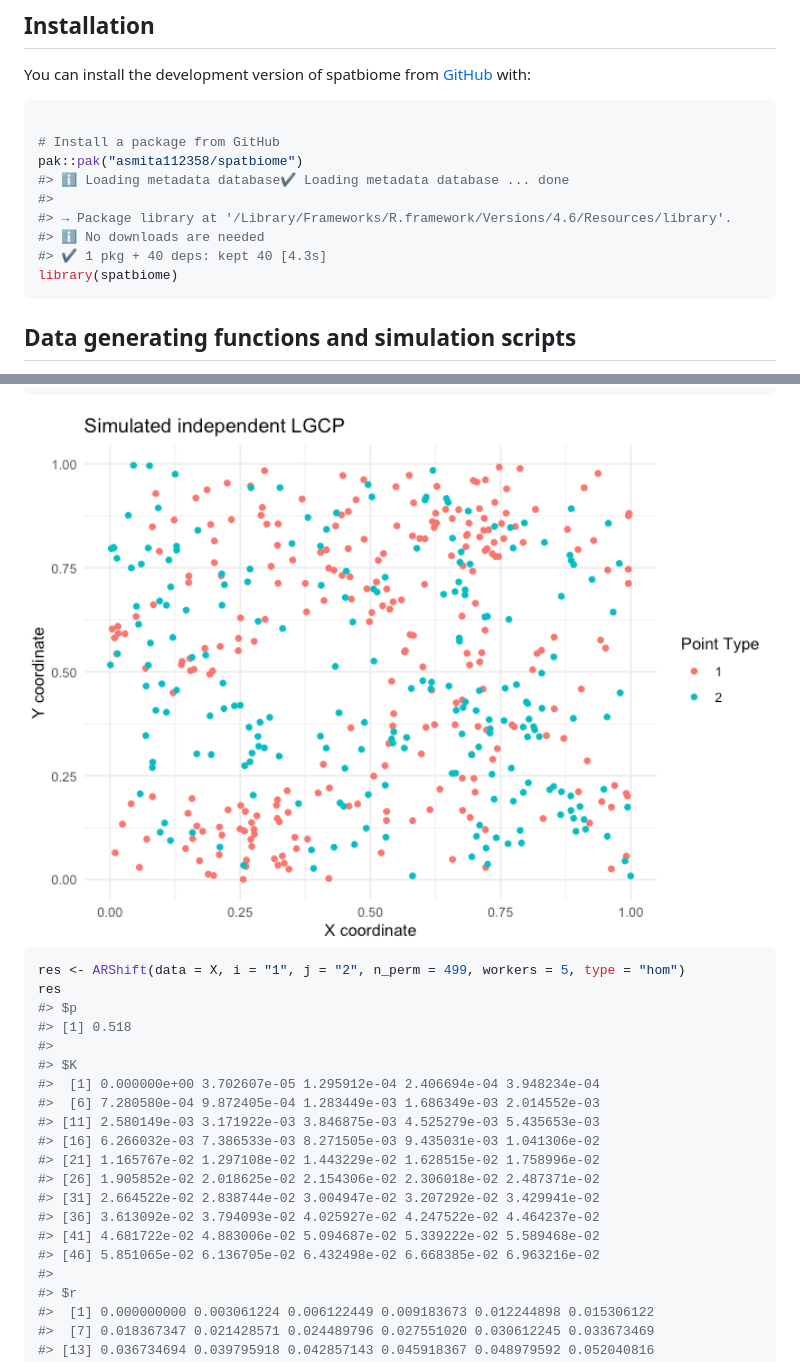
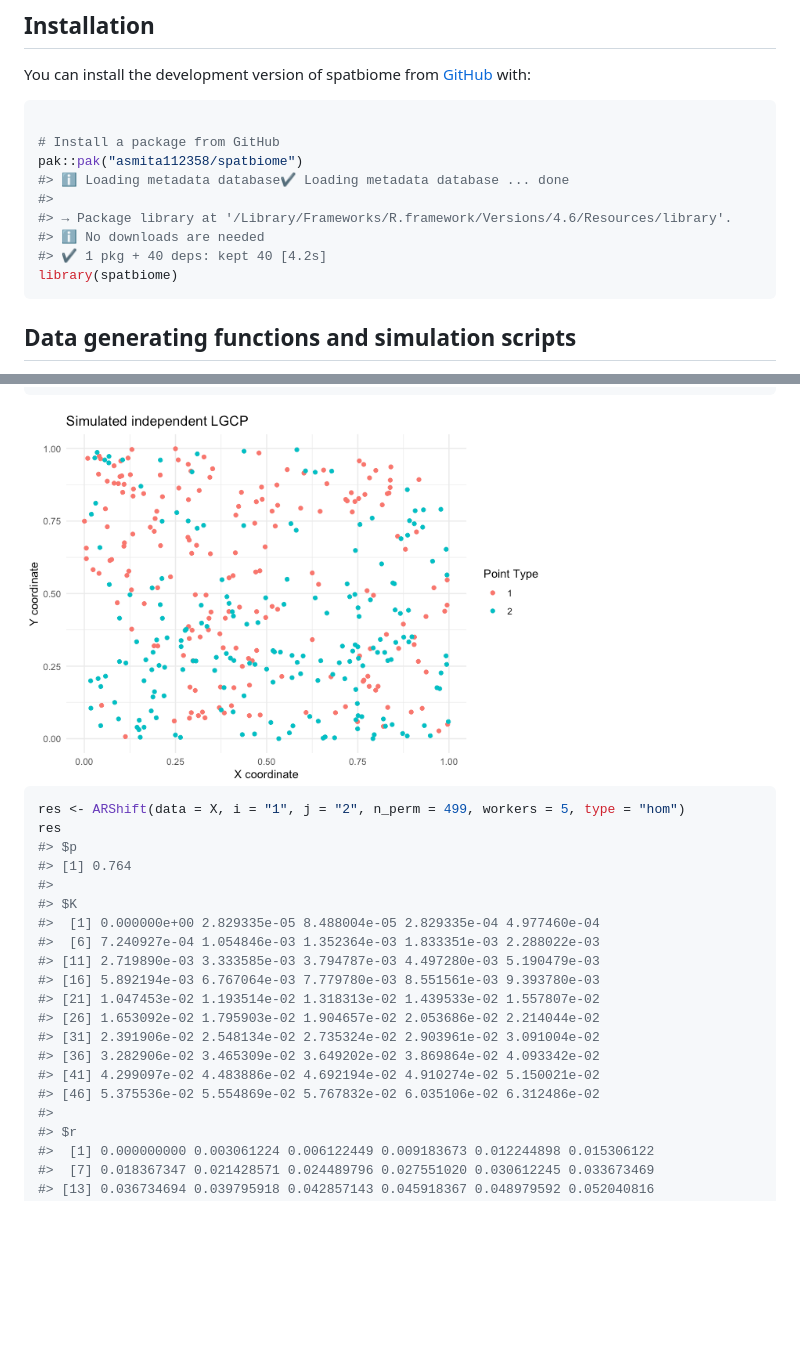
Before and after one commit to asmita112358/spatbiome, a Markdown page: README.md, 2 parts joined by grey strips. GitHub-like rendering; pictures changed too: man/figures/README-unnamed-chunk-5-1.png; blank space fills up the shorter version.

````diff
--- a/README.md
+++ b/README.md
@@ -20,7 +20,7 @@ pak::pak("asmita112358/spatbiome")
 #>
 #> → Package library at '/Library/Frameworks/R.framework/Versions/4.6/Resources/library'.
 #> ℹ No downloads are needed
-#> ✔ 1 pkg + 40 deps: kept 40 [4.3s]
+#> ✔ 1 pkg + 40 deps: kept 40 [4.2s]
 library(spatbiome)
 ```
 
@@ -93,25 +93,25 @@ ggplot(plot_X, aes(x = x, y = y, color = marks)) +
   theme_minimal()
 ```
 
-<img src="man/figures/README-unnamed-chunk-5-1.png" alt="" width="100%" />
+<img src="man/figures/README-unnamed-chunk-5-1.png" alt="" width="70%" />
 
 ``` r
 res <- ARShift(data = X, i = "1", j = "2", n_perm = 499, workers = 5, type = "hom")
 res
 #> $p
-#> [1] 0.518
+#> [1] 0.764
 #>
 #> $K
-#>  [1] 0.000000e+00 3.702607e-05 1.295912e-04 2.406694e-04 3.948234e-04
-#>  [6] 7.280580e-04 9.872405e-04 1.283449e-03 1.686349e-03 2.014552e-03
-#> [11] 2.580149e-03 3.171922e-03 3.846875e-03 4.525279e-03 5.435653e-03
-#> [16] 6.266032e-03 7.386533e-03 8.271505e-03 9.435031e-03 1.041306e-02
-#> [21] 1.165767e-02 1.297108e-02 1.443229e-02 1.628515e-02 1.758996e-02
-#> [26] 1.905852e-02 2.018625e-02 2.154306e-02 2.306018e-02 2.487371e-02
-#> [31] 2.664522e-02 2.838744e-02 3.004947e-02 3.207292e-02 3.429941e-02
-#> [36] 3.613092e-02 3.794093e-02 4.025927e-02 4.247522e-02 4.464237e-02
-#> [41] 4.681722e-02 4.883006e-02 5.094687e-02 5.339222e-02 5.589468e-02
-#> [46] 5.851065e-02 6.136705e-02 6.432498e-02 6.668385e-02 6.963216e-02
+#>  [1] 0.000000e+00 2.829335e-05 8.488004e-05 2.829335e-04 4.977460e-04
+#>  [6] 7.240927e-04 1.054846e-03 1.352364e-03 1.833351e-03 2.288022e-03
+#> [11] 2.719890e-03 3.333585e-03 3.794787e-03 4.497280e-03 5.190479e-03
+#> [16] 5.892194e-03 6.767064e-03 7.779780e-03 8.551561e-03 9.393780e-03
+#> [21] 1.047453e-02 1.193514e-02 1.318313e-02 1.439533e-02 1.557807e-02
+#> [26] 1.653092e-02 1.795903e-02 1.904657e-02 2.053686e-02 2.214044e-02
+#> [31] 2.391906e-02 2.548134e-02 2.735324e-02 2.903961e-02 3.091004e-02
+#> [36] 3.282906e-02 3.465309e-02 3.649202e-02 3.869864e-02 4.093342e-02
+#> [41] 4.299097e-02 4.483886e-02 4.692194e-02 4.910274e-02 5.150021e-02
+#> [46] 5.375536e-02 5.554869e-02 5.767832e-02 6.035106e-02 6.312486e-02
 #>
 #> $r
 #>  [1] 0.000000000 0.003061224 0.006122449 0.009183673 0.012244898 0.015306122
````
Also changed, not shown: other parts of README.md (+12 -12 lines), man/figures/README-unnamed-chunk-7-1.png, 2 other files.
